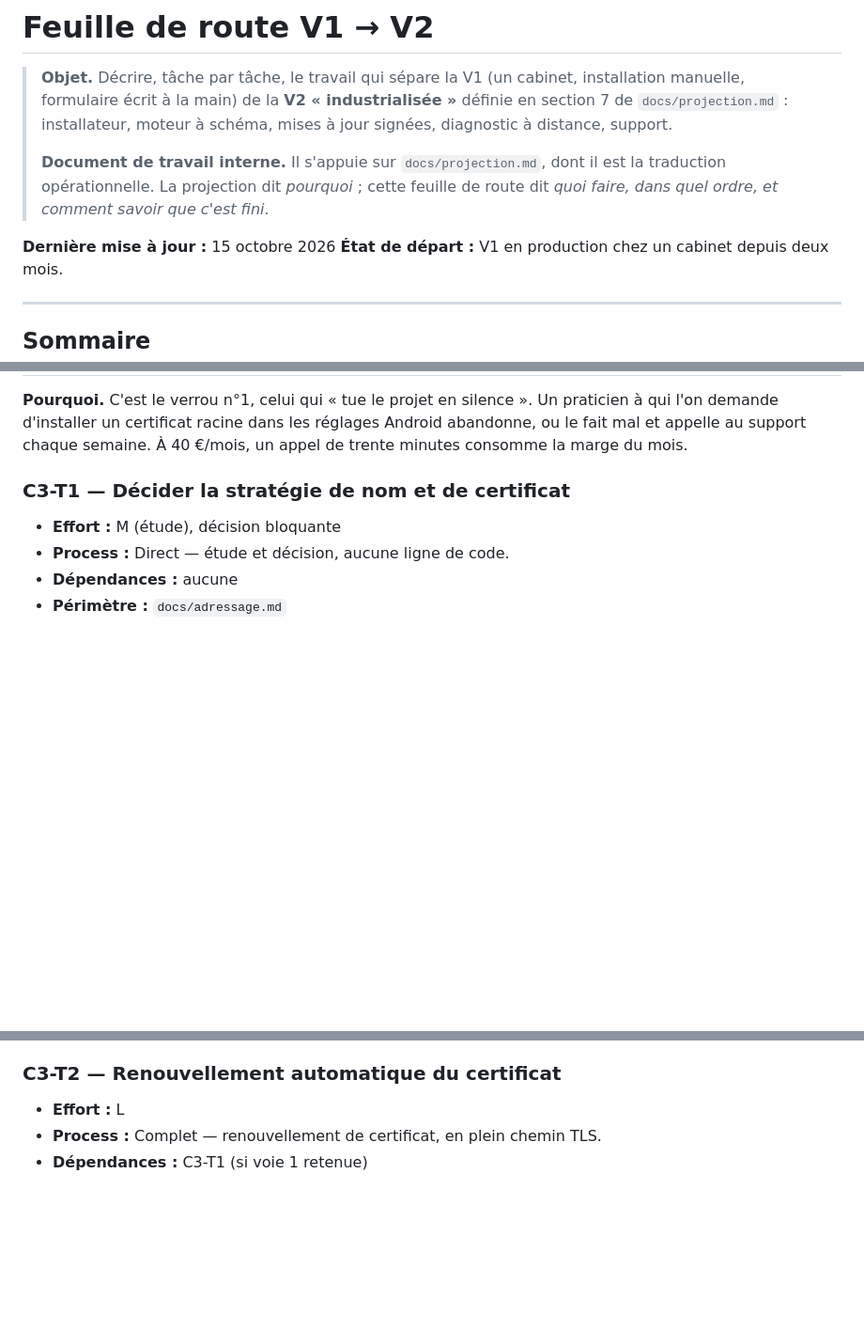
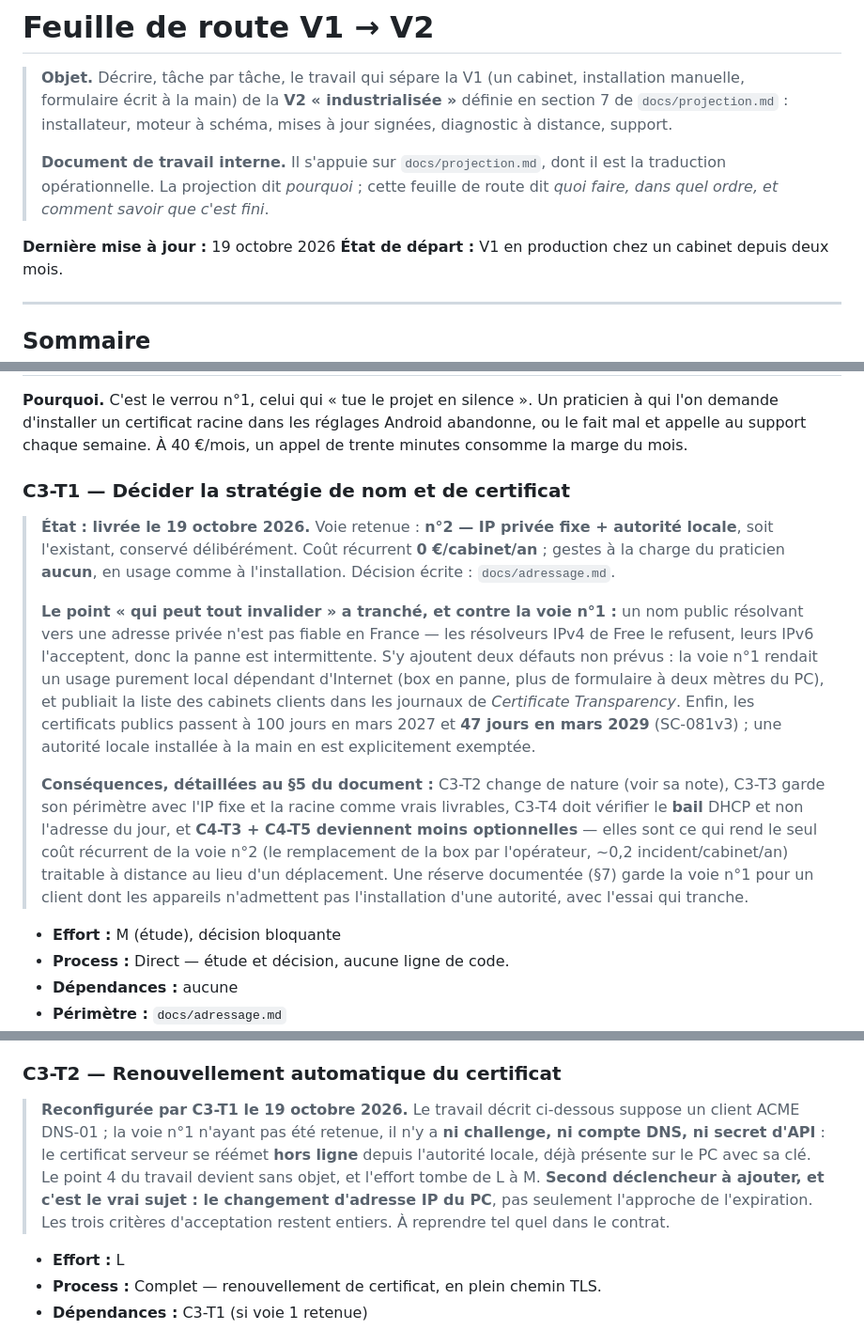
Before and after one commit to baptiste5922/bilan-posturo, a Markdown page: docs/ROADMAP.md, 3 parts joined by grey strips. Shown at 94% size. Rendered like a GitHub page; blank space fills up the shorter version.

```diff
--- a/docs/ROADMAP.md
+++ b/docs/ROADMAP.md
@@ -9,7 +9,7 @@
 > est la traduction opérationnelle. La projection dit *pourquoi* ; cette feuille
 > de route dit *quoi faire, dans quel ordre, et comment savoir que c'est fini*.
 
-**Dernière mise à jour :** 15 octobre 2026
+**Dernière mise à jour :** 19 octobre 2026
 **État de départ :** V1 en production chez un cabinet depuis deux mois.
 
 ---
@@ -480,6 +480,30 @@ Android abandonne, ou le fait mal et appelle au support chaque semaine. À
 
 ### C3-T1 — Décider la stratégie de nom et de certificat
 
+> **État : livrée le 19 octobre 2026.** Voie retenue : **n°2 — IP privée fixe +
+> autorité locale**, soit l'existant, conservé délibérément. Coût récurrent
+> **0 €/cabinet/an** ; gestes à la charge du praticien **aucun**, en usage comme
+> à l'installation. Décision écrite : `docs/adressage.md`.
+>
+> **Le point « qui peut tout invalider » a tranché, et contre la voie n°1 :** un
+> nom public résolvant vers une adresse privée n'est pas fiable en France — les
+> résolveurs IPv4 de Free le refusent, leurs IPv6 l'acceptent, donc la panne est
+> intermittente. S'y ajoutent deux défauts non prévus : la voie n°1 rendait un
+> usage purement local dépendant d'Internet (box en panne, plus de formulaire à
+> deux mètres du PC), et publiait la liste des cabinets clients dans les journaux
+> de *Certificate Transparency*. Enfin, les certificats publics passent à
+> 100 jours en mars 2027 et **47 jours en mars 2029** (SC-081v3) ; une autorité
+> locale installée à la main en est explicitement exemptée.
+>
+> **Conséquences, détaillées au §5 du document :** C3-T2 change de nature (voir
+> sa note), C3-T3 garde son périmètre avec l'IP fixe et la racine comme vrais
+> livrables, C3-T4 doit vérifier le **bail** DHCP et non l'adresse du jour, et
+> **C4-T3 + C4-T5 deviennent moins optionnelles** — elles sont ce qui rend le
+> seul coût récurrent de la voie n°2 (le remplacement de la box par l'opérateur,
+> ~0,2 incident/cabinet/an) traitable à distance au lieu d'un déplacement.
+> Une réserve documentée (§7) garde la voie n°1 pour un client dont les appareils
+> n'admettent pas l'installation d'une autorité, avec l'essai qui tranche.
+
 - **Effort :** M (étude), décision bloquante
 - **Process :** Direct — étude et décision, aucune ligne de code.
 - **Dépendances :** aucune
@@ -503,6 +527,15 @@ Android abandonne, ou le fait mal et appelle au support chaque semaine. À
 - **Risque :** se tromper ici fait refaire l'installateur entier.
 
 ### C3-T2 — Renouvellement automatique du certificat
+
+> **Reconfigurée par C3-T1 le 19 octobre 2026.** Le travail décrit ci-dessous
+> suppose un client ACME DNS-01 ; la voie n°1 n'ayant pas été retenue, il n'y a
+> **ni challenge, ni compte DNS, ni secret d'API** : le certificat serveur se
+> réémet **hors ligne** depuis l'autorité locale, déjà présente sur le PC avec sa
+> clé. Le point 4 du travail devient sans objet, et l'effort tombe de L à M.
+> **Second déclencheur à ajouter, et c'est le vrai sujet : le changement
+> d'adresse IP du PC**, pas seulement l'approche de l'expiration. Les trois
+> critères d'acceptation restent entiers. À reprendre tel quel dans le contrat.
 
 - **Effort :** L
 - **Process :** Complet — renouvellement de certificat, en plein chemin TLS.
```
Also changed, not shown: docs/adressage.md (added, +335 -0 lines).
